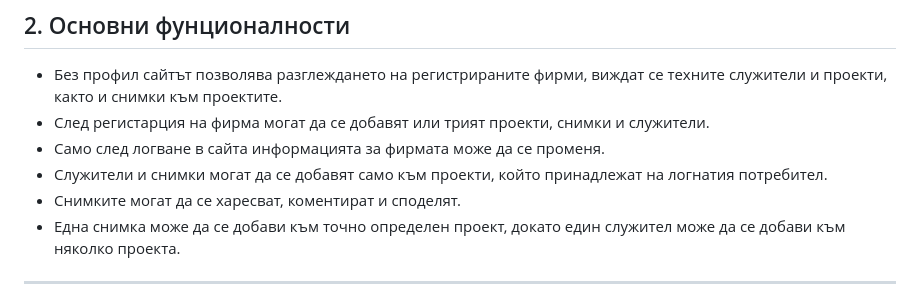
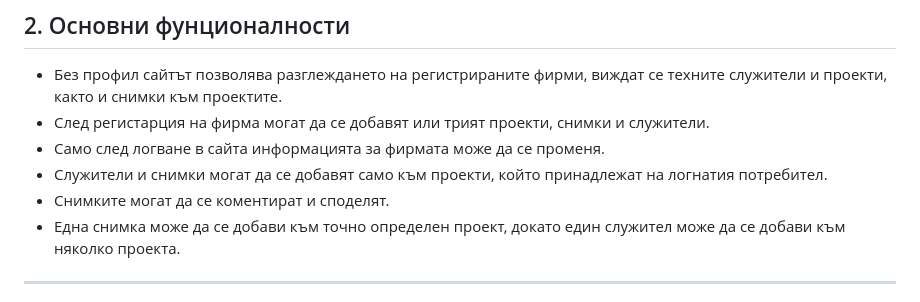
Before and after one commit to Hristo-Bratovanov/finalProject, a Markdown page: README.md, the part around the change. Rendered like a GitHub page.

```diff
--- a/README.md
+++ b/README.md
@@ -16,7 +16,7 @@ finalProject е приложение, в което фирми (замислен
 + След регистарция на фирма могат да се добавят или трият проекти, снимки и служители.
 + Само след логване в сайта информацията за фирмата може да се променя.
 + Служители и снимки могат да се добавят само към проекти, който принадлежат на логнатия потребител.
-+ Снимките могат да се харесват, коментират и споделят.
++ Снимките могат да се коментират и споделят.
 + Една снимка може да се добави към точно определен проект, докато един служител може да се добави към няколко проекта.
 
 ---
```
